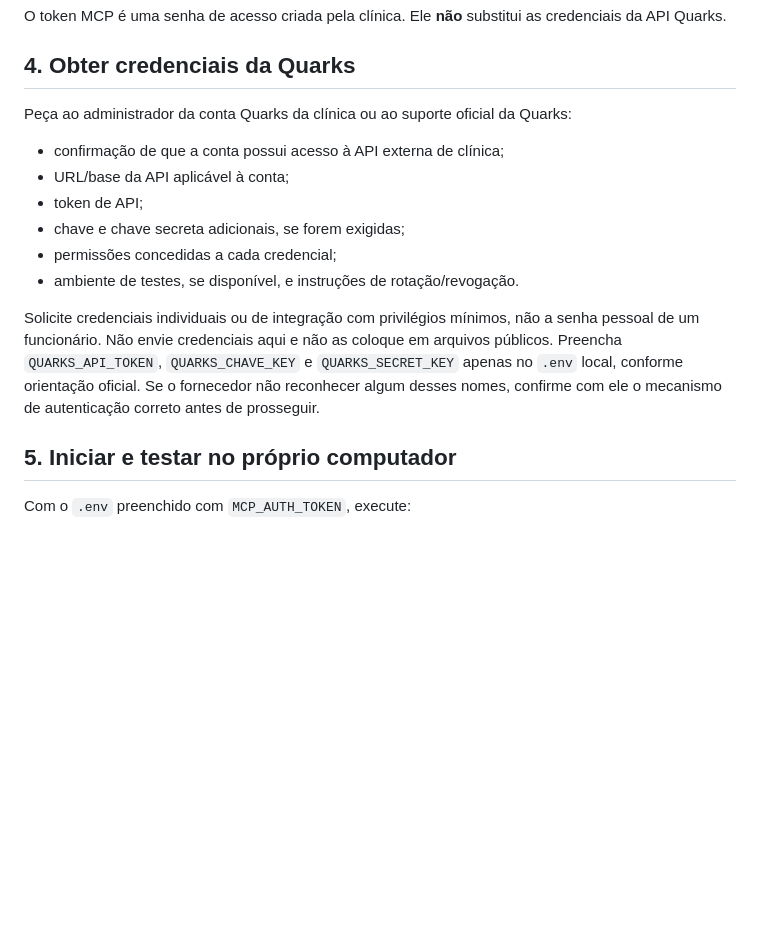
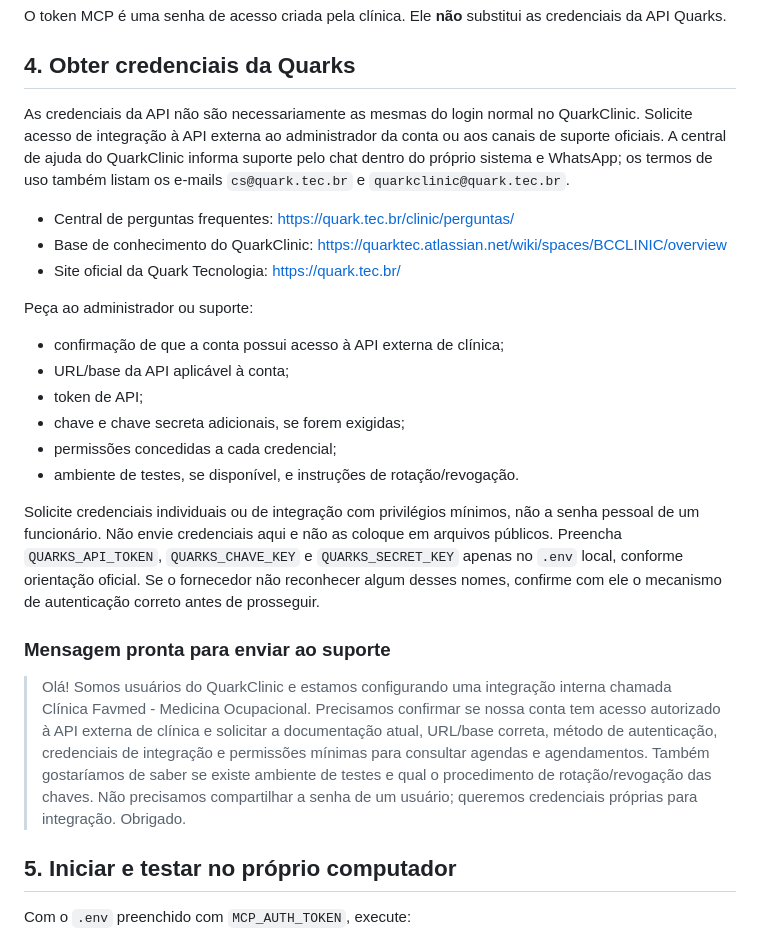
Before and after one commit to danielmarkpsn-pixel/FAVMED, a Markdown page: docs/CONFIGURACAO-LOCAL-WINDOWS.md, the part around the change. Rendered like a GitHub page; blank space fills up the shorter version.

Commit message:
Inclui canais oficiais para solicitar acesso à API Quarks

```diff
--- a/docs/CONFIGURACAO-LOCAL-WINDOWS.md
+++ b/docs/CONFIGURACAO-LOCAL-WINDOWS.md
@@ -42,7 +42,13 @@ O token MCP é uma senha de acesso criada pela clínica. Ele **não** substitui
 
 ## 4. Obter credenciais da Quarks
 
-Peça ao administrador da conta Quarks da clínica ou ao suporte oficial da Quarks:
+As credenciais da API não são necessariamente as mesmas do login normal no QuarkClinic. Solicite acesso de integração à API externa ao administrador da conta ou aos canais de suporte oficiais. A central de ajuda do QuarkClinic informa suporte pelo chat dentro do próprio sistema e WhatsApp; os termos de uso também listam os e-mails `cs@quark.tec.br` e `quarkclinic@quark.tec.br`.
+
+- Central de perguntas frequentes: https://quark.tec.br/clinic/perguntas/
+- Base de conhecimento do QuarkClinic: https://quarktec.atlassian.net/wiki/spaces/BCCLINIC/overview
+- Site oficial da Quark Tecnologia: https://quark.tec.br/
+
+Peça ao administrador ou suporte:
 
 - confirmação de que a conta possui acesso à API externa de clínica;
 - URL/base da API aplicável à conta;
@@ -52,6 +58,10 @@ Peça ao administrador da conta Quarks da clínica ou ao suporte oficial da Quar
 - ambiente de testes, se disponível, e instruções de rotação/revogação.
 
 Solicite credenciais individuais ou de integração com privilégios mínimos, não a senha pessoal de um funcionário. Não envie credenciais aqui e não as coloque em arquivos públicos. Preencha `QUARKS_API_TOKEN`, `QUARKS_CHAVE_KEY` e `QUARKS_SECRET_KEY` apenas no `.env` local, conforme orientação oficial. Se o fornecedor não reconhecer algum desses nomes, confirme com ele o mecanismo de autenticação correto antes de prosseguir.
+
+### Mensagem pronta para enviar ao suporte
+
+> Olá! Somos usuários do QuarkClinic e estamos configurando uma integração interna chamada Clínica Favmed - Medicina Ocupacional. Precisamos confirmar se nossa conta tem acesso autorizado à API externa de clínica e solicitar a documentação atual, URL/base correta, método de autenticação, credenciais de integração e permissões mínimas para consultar agendas e agendamentos. Também gostaríamos de saber se existe ambiente de testes e qual o procedimento de rotação/revogação das chaves. Não precisamos compartilhar a senha de um usuário; queremos credenciais próprias para integração. Obrigado.
 
 ## 5. Iniciar e testar no próprio computador
 
```
